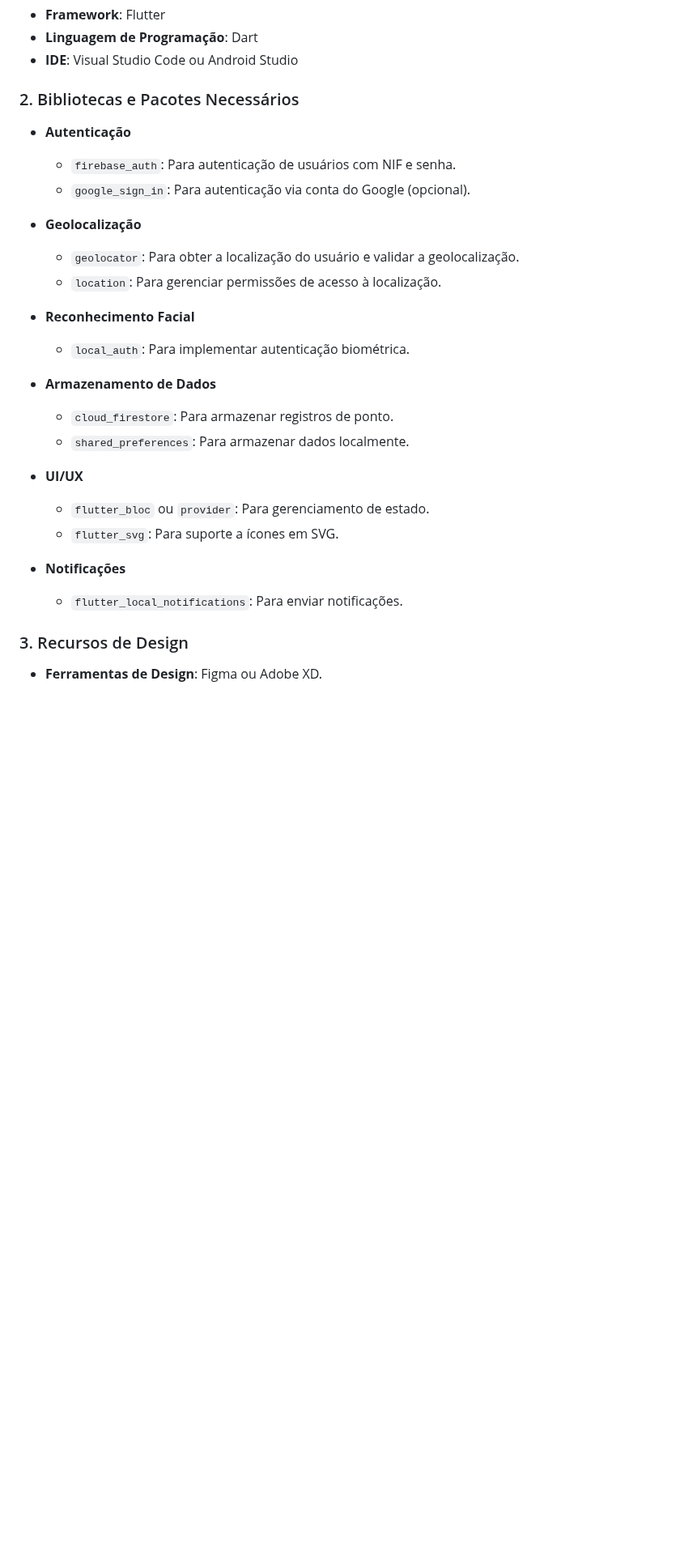
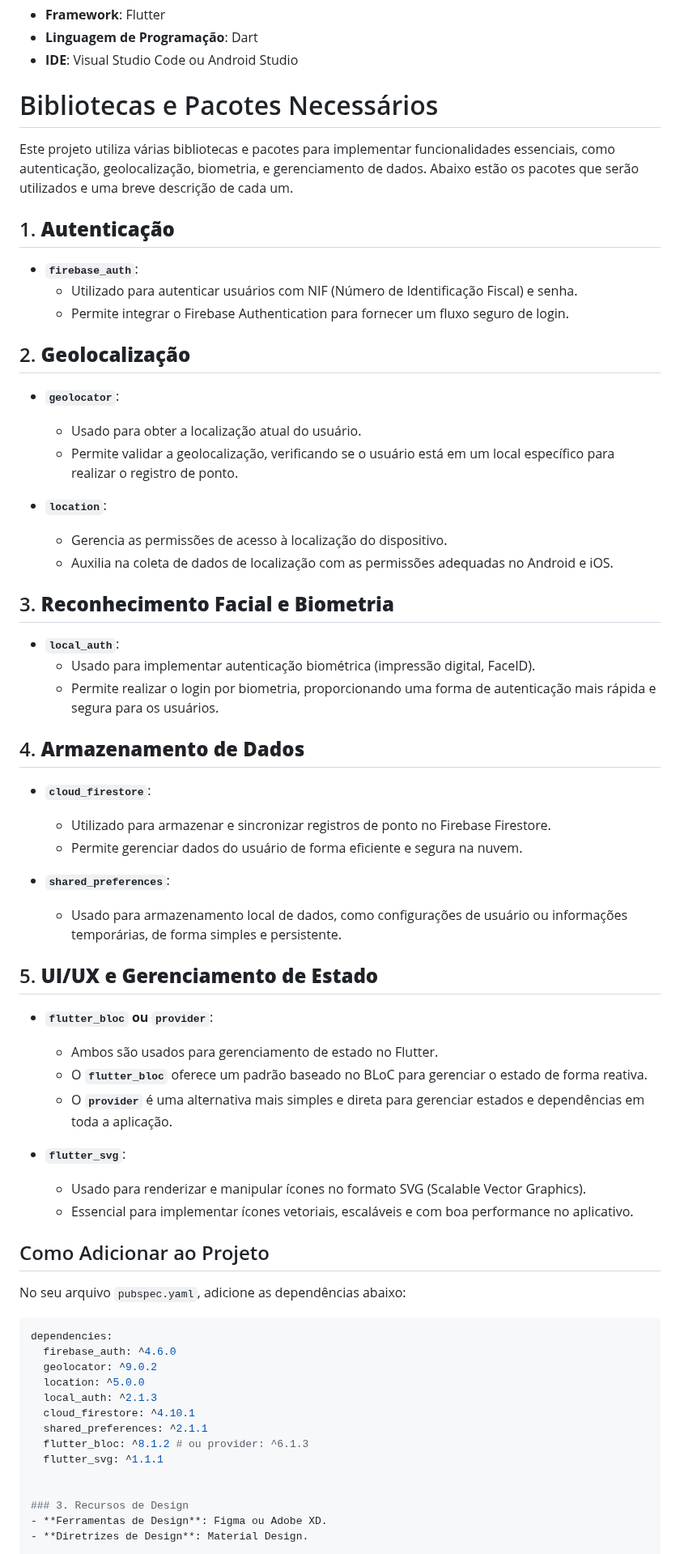
Before and after one commit to oliveiramarcelo12/AvaliacaoSomativaFlutter, a Markdown page: README.md, the part around the change. Shown at 81% size. Rendered like a GitHub page; blank space fills up the shorter version.

Commit message:
13/11/24

````diff
--- a/README.md
+++ b/README.md
@@ -66,28 +66,62 @@ Desenvolver um aplicativo móvel para uma clínica médica que permite aos funci
 - **Linguagem de Programação**: Dart
 - **IDE**: Visual Studio Code ou Android Studio
 
-### 2. Bibliotecas e Pacotes Necessários
-- **Autenticação**
-  - `firebase_auth`: Para autenticação de usuários com NIF e senha.
-  - `google_sign_in`: Para autenticação via conta do Google (opcional).
+# Bibliotecas e Pacotes Necessários
 
-- **Geolocalização**
-  - `geolocator`: Para obter a localização do usuário e validar a geolocalização.
-  - `location`: Para gerenciar permissões de acesso à localização.
+Este projeto utiliza várias bibliotecas e pacotes para implementar funcionalidades essenciais, como autenticação, geolocalização, biometria, e gerenciamento de dados. Abaixo estão os pacotes que serão utilizados e uma breve descrição de cada um.
 
-- **Reconhecimento Facial**
-  - `local_auth`: Para implementar autenticação biométrica.
+## 1. **Autenticação**
+- **`firebase_auth`**:
+  - Utilizado para autenticar usuários com NIF (Número de Identificação Fiscal) e senha.
+  - Permite integrar o Firebase Authentication para fornecer um fluxo seguro de login.
 
-- **Armazenamento de Dados**
-  - `cloud_firestore`: Para armazenar registros de ponto.
-  - `shared_preferences`: Para armazenar dados localmente.
+## 2. **Geolocalização**
+- **`geolocator`**:
+  - Usado para obter a localização atual do usuário.
+  - Permite validar a geolocalização, verificando se o usuário está em um local específico para realizar o registro de ponto.
 
-- **UI/UX**
-  - `flutter_bloc` ou `provider`: Para gerenciamento de estado.
-  - `flutter_svg`: Para suporte a ícones em SVG.
+- **`location`**:
+  - Gerencia as permissões de acesso à localização do dispositivo.
+  - Auxilia na coleta de dados de localização com as permissões adequadas no Android e iOS.
 
-- **Notificações**
-  - `flutter_local_notifications`: Para enviar notificações.
+## 3. **Reconhecimento Facial e Biometria**
+- **`local_auth`**:
+  - Usado para implementar autenticação biométrica (impressão digital, FaceID).
+  - Permite realizar o login por biometria, proporcionando uma forma de autenticação mais rápida e segura para os usuários.
+
+## 4. **Armazenamento de Dados**
+- **`cloud_firestore`**:
+  - Utilizado para armazenar e sincronizar registros de ponto no Firebase Firestore.
+  - Permite gerenciar dados do usuário de forma eficiente e segura na nuvem.
+
+- **`shared_preferences`**:
+  - Usado para armazenamento local de dados, como configurações de usuário ou informações temporárias, de forma simples e persistente.
+
+## 5. **UI/UX e Gerenciamento de Estado**
+- **`flutter_bloc` ou `provider`**:
+  - Ambos são usados para gerenciamento de estado no Flutter.
+  - O **`flutter_bloc`** oferece um padrão baseado no BLoC para gerenciar o estado de forma reativa.
+  - O **`provider`** é uma alternativa mais simples e direta para gerenciar estados e dependências em toda a aplicação.
+
+- **`flutter_svg`**:
+  - Usado para renderizar e manipular ícones no formato SVG (Scalable Vector Graphics).
+  - Essencial para implementar ícones vetoriais, escaláveis e com boa performance no aplicativo.
+
+## Como Adicionar ao Projeto
+
+No seu arquivo `pubspec.yaml`, adicione as dependências abaixo:
+
+```yaml
+dependencies:
+  firebase_auth: ^4.6.0
+  geolocator: ^9.0.2
+  location: ^5.0.0
+  local_auth: ^2.1.3
+  cloud_firestore: ^4.10.1
+  shared_preferences: ^2.1.1
+  flutter_bloc: ^8.1.2 # ou provider: ^6.1.3
+  flutter_svg: ^1.1.1
+
 
 ### 3. Recursos de Design
 - **Ferramentas de Design**: Figma ou Adobe XD.
````
